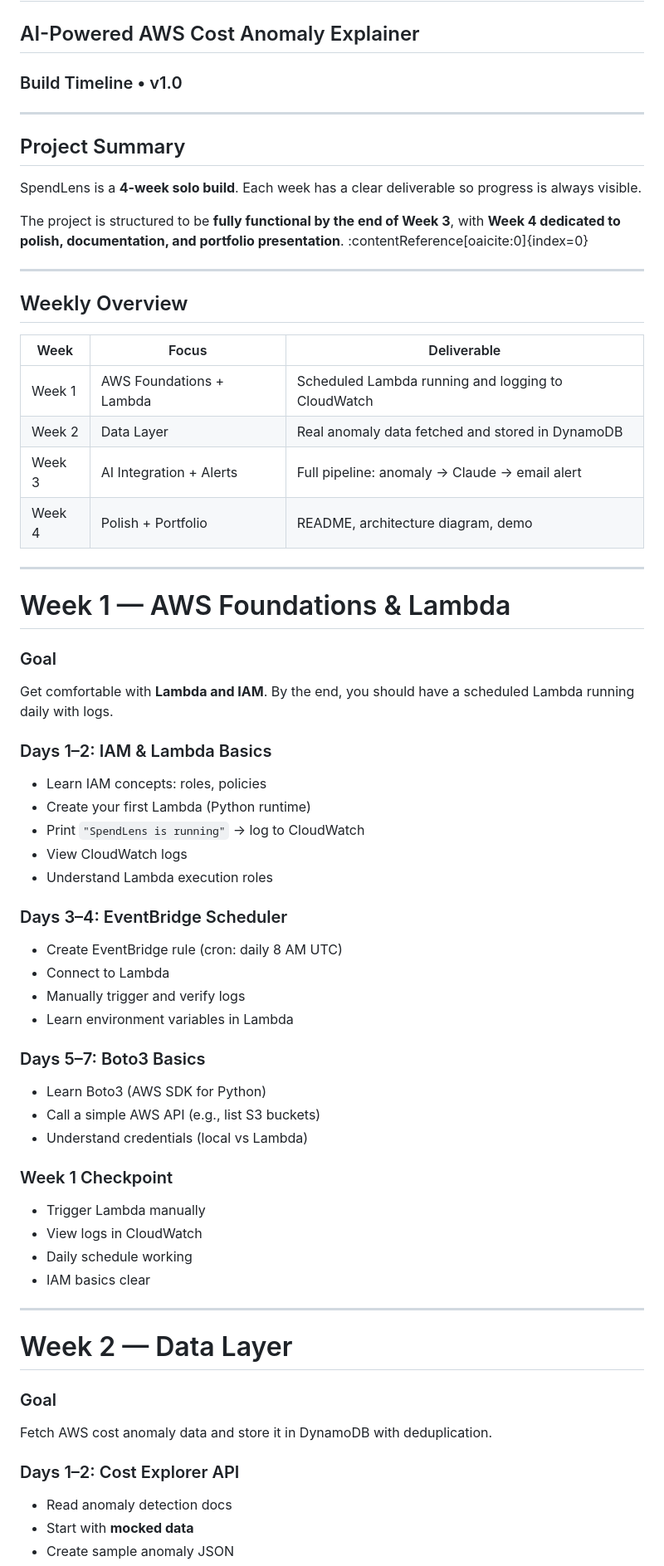
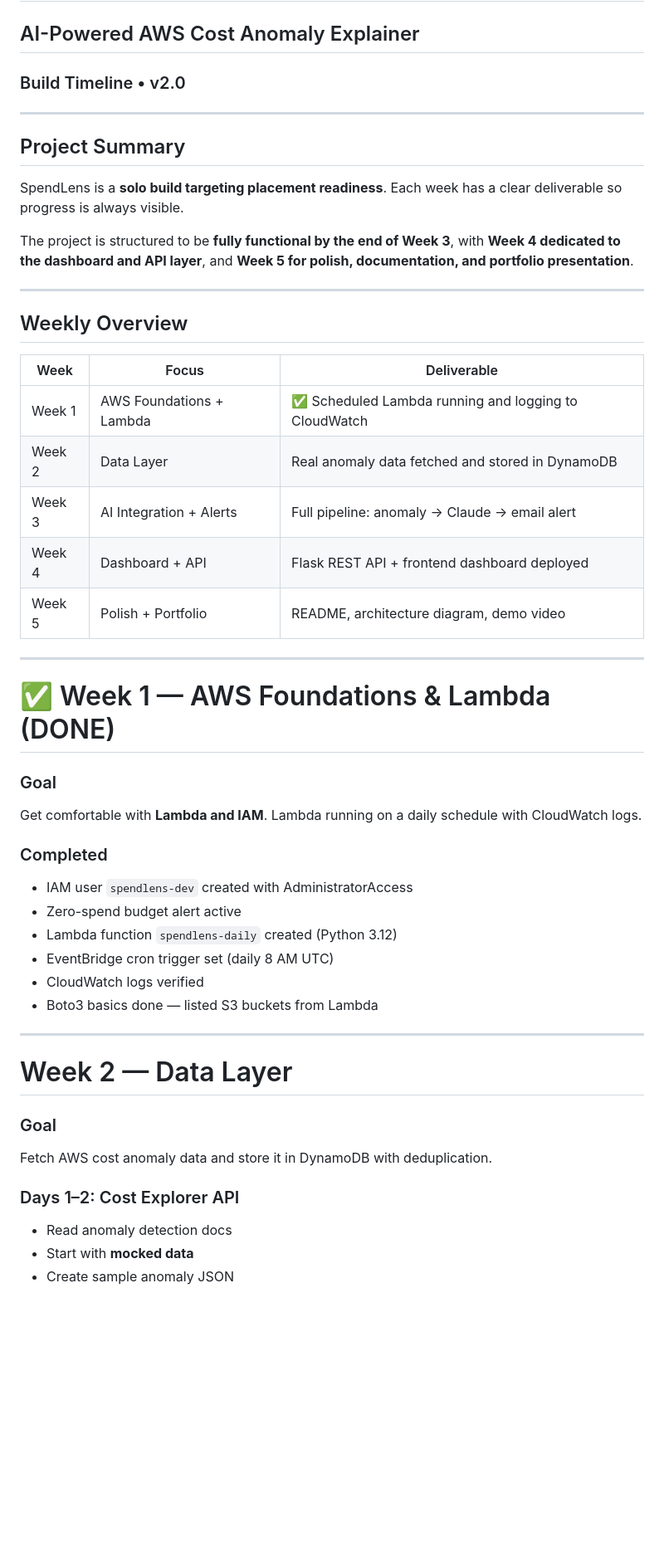
Before and after one commit to Aadya-Jha/SpendLens, a Markdown page: docs/timeline.md, the part around one of its changes. Shown at 83% size. GitHub-like rendering; blank space fills up the shorter version.

```diff
--- a/docs/timeline.md
+++ b/docs/timeline.md
@@ -1,66 +1,51 @@
 # SpendLens
 ## AI-Powered AWS Cost Anomaly Explainer
 
-### Build Timeline • v1.0
+### Build Timeline • v2.0
 
 ---
 
-##  Project Summary
+## Project Summary
 
-SpendLens is a **4-week solo build**. Each week has a clear deliverable so progress is always visible.
+SpendLens is a **solo build targeting placement readiness**. Each week has a clear deliverable so progress is always visible.
 
-The project is structured to be **fully functional by the end of Week 3**, with **Week 4 dedicated to polish, documentation, and portfolio presentation**. :contentReference[oaicite:0]{index=0}
+The project is structured to be **fully functional by the end of Week 3**, with **Week 4 dedicated to the dashboard and API layer**, and **Week 5 for polish, documentation, and portfolio presentation**.
 
 ---
 
-##  Weekly Overview
+## Weekly Overview
 
 | Week | Focus | Deliverable |
 |------|------|------------|
-| Week 1 | AWS Foundations + Lambda | Scheduled Lambda running and logging to CloudWatch |
+| Week 1 | AWS Foundations + Lambda | ✅ Scheduled Lambda running and logging to CloudWatch |
 | Week 2 | Data Layer | Real anomaly data fetched and stored in DynamoDB |
 | Week 3 | AI Integration + Alerts | Full pipeline: anomaly → Claude → email alert |
-| Week 4 | Polish + Portfolio | README, architecture diagram, demo |
+| Week 4 | Dashboard + API | Flask REST API + frontend dashboard deployed |
+| Week 5 | Polish + Portfolio | README, architecture diagram, demo video |
 
 ---
 
-#  Week 1 — AWS Foundations & Lambda
+# ✅ Week 1 — AWS Foundations & Lambda (DONE)
 
-###  Goal
-Get comfortable with **Lambda and IAM**. By the end, you should have a scheduled Lambda running daily with logs.
+### Goal
+Get comfortable with **Lambda and IAM**. Lambda running on a daily schedule with CloudWatch logs.
 
-###  Days 1–2: IAM & Lambda Basics
-- Learn IAM concepts: roles, policies
-- Create your first Lambda (Python runtime)
-- Print `"SpendLens is running"` → log to CloudWatch
-- View CloudWatch logs
-- Understand Lambda execution roles
-
-###  Days 3–4: EventBridge Scheduler
-- Create EventBridge rule (cron: daily 8 AM UTC)
-- Connect to Lambda
-- Manually trigger and verify logs
-- Learn environment variables in Lambda
-
-###  Days 5–7: Boto3 Basics
-- Learn Boto3 (AWS SDK for Python)
-- Call a simple AWS API (e.g., list S3 buckets)
-- Understand credentials (local vs Lambda)
-
-###  Week 1 Checkpoint
-- Trigger Lambda manually
-- View logs in CloudWatch
-- Daily schedule working
-- IAM basics clear
+### Completed
+- IAM user `spendlens-dev` created with AdministratorAccess
+- Zero-spend budget alert active
+- Lambda function `spendlens-daily` created (Python 3.12)
+- EventBridge cron trigger set (daily 8 AM UTC)
+- CloudWatch logs verified
+- Boto3 basics done — listed S3 buckets from Lambda
 
 ---
 
-#  Week 2 — Data Layer
+# Week 2 — Data Layer
 
-###  Goal
+### Goal
 Fetch AWS cost anomaly data and store it in DynamoDB with deduplication.
 
-###  Days 1–2: Cost Explorer API
+### Days 1–2: Cost Explorer API
 - Read anomaly detection docs
 - Start with **mocked data**
 - Create sample anomaly JSON
```
Also changed, not shown: other parts of docs/timeline.md (+89 -47 lines).
